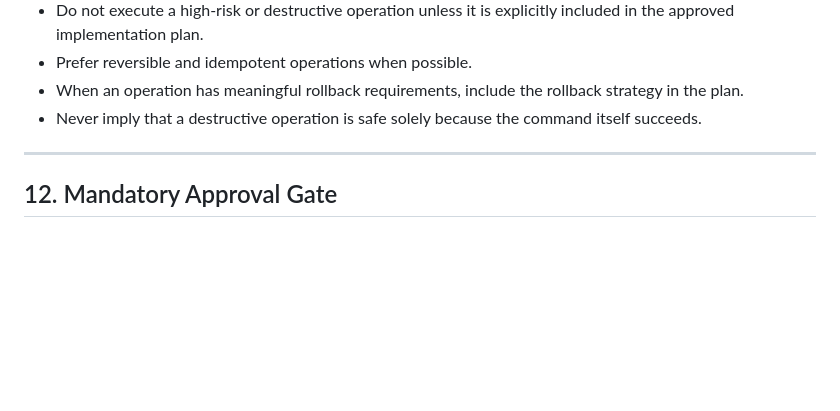
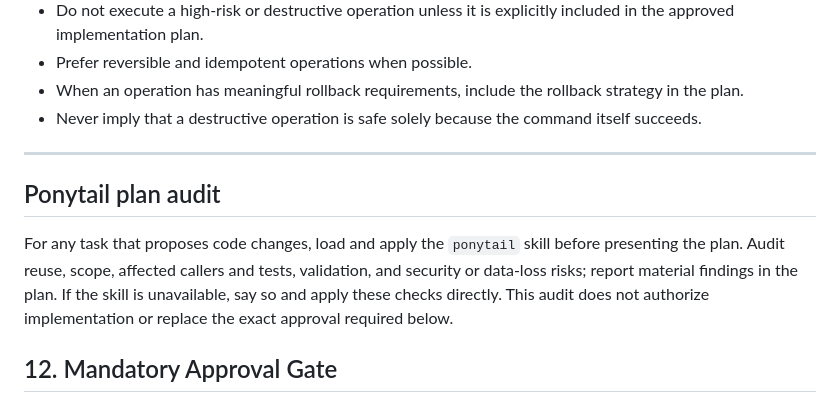
Before and after one commit to SamuelMota321/documentacao-centralizador-financeiro, a Markdown page: agents.md, the part around the change. GitHub-like rendering; blank space fills up the shorter version.

Commit message:
docs: add Ponytail plan audit instructions

```diff
--- a/agents.md
+++ b/agents.md
@@ -258,6 +258,10 @@ Treat the following as high-risk operations:
 
 ---
 
+## Ponytail plan audit
+
+For any task that proposes code changes, load and apply the `ponytail` skill before presenting the plan. Audit reuse, scope, affected callers and tests, validation, and security or data-loss risks; report material findings in the plan. If the skill is unavailable, say so and apply these checks directly. This audit does not authorize implementation or replace the exact approval required below.
+
 ## 12. Mandatory Approval Gate
 
 ### Read-Only Phase
```
